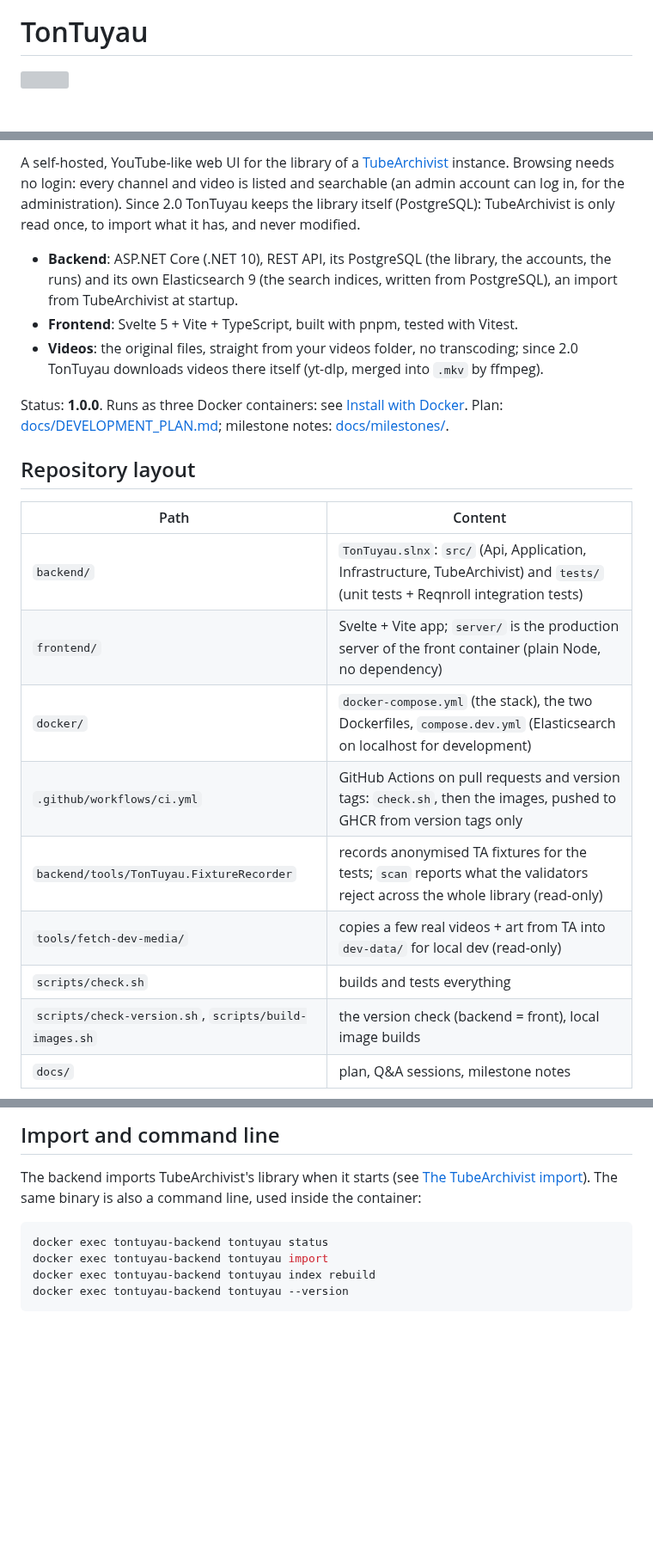
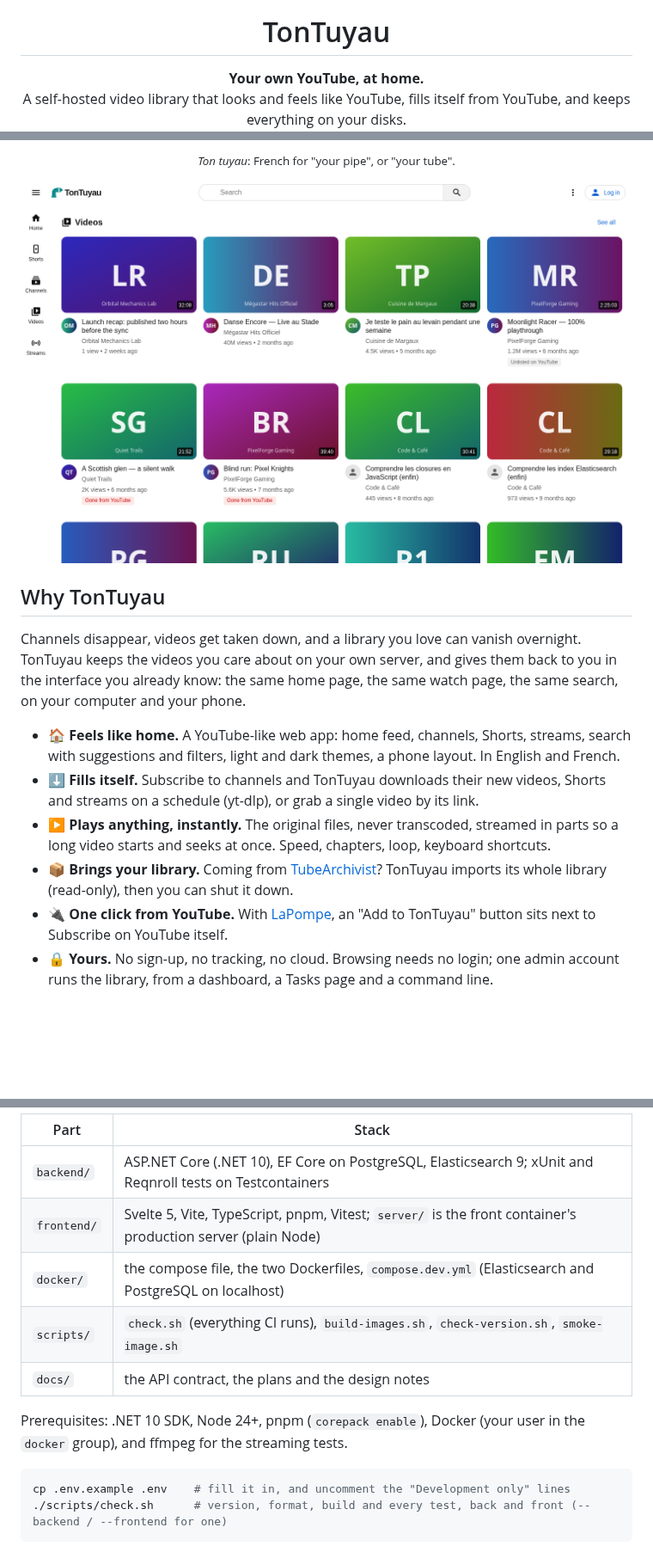
Before and after one commit to TonTuyau/TonTuyau, a Markdown page: README.md, 3 parts joined by grey strips. Shown at 86% size. Drawn GitHub-style; pictures changed too: docs/images/home.png (added); blank space fills up the shorter version; grey boxes are pictures that could not be loaded.

````diff
--- a/README.md
+++ b/README.md
@@ -1,4 +5,6 @@
 # TonTuyau
 
-<img src="frontend/public/favicon.svg" alt="" width="64" height="64" align="right">
+**Your own YouTube, at home.**<br>
+A self-hosted video library that looks and feels like YouTube, fills itself from YouTube, and keeps everything on your
+disks.
 
@@ -6,22 +18,28 @@
 
-A self-hosted, YouTube-like web UI for the library of a [TubeArchivist](https://github.com/tubearchivist/tubearchivist) instance. Browsing needs no login: every channel and video is listed and searchable (an admin account can log in, for the administration). Since 2.0 TonTuyau keeps the library itself (PostgreSQL): TubeArchivist is only read once, to import what it has, and never modified.
+<sub>*Ton tuyau*: French for "your pipe", or "your tube".</sub>
 
-- **Backend**: ASP.NET Core (.NET 10), REST API, its PostgreSQL (the library, the accounts, the runs) and its own Elasticsearch 9 (the search indices, written from PostgreSQL), an import from TubeArchivist at startup.
-- **Frontend**: Svelte 5 + Vite + TypeScript, built with pnpm, tested with Vitest.
-- **Videos**: the original files, straight from your videos folder, no transcoding; since 2.0 TonTuyau downloads videos there itself (yt-dlp, merged into `.mkv` by ffmpeg).
+</div>
 
-Status: **1.0.0**. Runs as three Docker containers: see [Install with Docker](#install-with-docker). Plan: [docs/DEVELOPMENT_PLAN.md](docs/DEVELOPMENT_PLAN.md); milestone notes: [docs/milestones/](docs/milestones/).
+<p align="center">
+  <img src="docs/images/home.png" alt="TonTuyau's home page: a grid of videos, the sidebar with Home, Shorts, Channels, Videos and Streams" width="900">
+</p>
 
-## Repository layout
+## Why TonTuyau
 
-| Path | Content |
-|---|---|
-| `backend/` | `TonTuyau.slnx`: `src/` (Api, Application, Infrastructure, TubeArchivist) and `tests/` (unit tests + Reqnroll integration tests) |
-| `frontend/` | Svelte + Vite app; `server/` is the production server of the front container (plain Node, no dependency) |
-| `docker/` | `docker-compose.yml` (the stack), the two Dockerfiles, `compose.dev.yml` (Elasticsearch on localhost for development) |
-| `.github/workflows/ci.yml` | GitHub Actions on pull requests and version tags: `check.sh`, then the images, pushed to GHCR from version tags only |
-| `backend/tools/TonTuyau.FixtureRecorder` | records anonymised TA fixtures for the tests; `scan` reports what the validators reject across the whole library (read-only) |
-| `tools/fetch-dev-media/` | copies a few real videos + art from TA into `dev-data/` for local dev (read-only) |
-| `scripts/check.sh` | builds and tests everything |
-| `scripts/check-version.sh`, `scripts/build-images.sh` | the version check (backend = front), local image builds |
-| `docs/` | plan, Q&A sessions, milestone notes |
+Channels disappear, videos get taken down, and a library you love can vanish overnight. TonTuyau keeps the videos you
+care about on your own server, and gives them back to you in the interface you already know: the same home page, the
+same watch page, the same search, on your computer and your phone.
+
+- 🏠 **Feels like home.** A YouTube-like web app: home feed, channels, Shorts, streams, search with suggestions and
+  filters, light and dark themes, a phone layout. In English and French.
+- ⬇️ **Fills itself.** Subscribe to channels and TonTuyau downloads their new videos, Shorts and streams on a
+  schedule (yt-dlp), or grab a single video by its link.
+- ▶️ **Plays anything, instantly.** The original files, never transcoded, streamed in parts so a long video starts
+  and seeks at once. Speed, chapters, loop, keyboard shortcuts.
+- 📦 **Brings your library.** Coming from [TubeArchivist](https://github.com/tubearchivist/tubearchivist)? TonTuyau
+  imports its whole library (read-only), then you can shut it down.
+- 🔌 **One click from YouTube.** With [LaPompe](#-lapompe-the-browser-extension), an "Add to TonTuyau" button sits
+  next to Subscribe on YouTube itself.
+- 🔒 **Yours.** No sign-up, no tracking, no cloud. Browsing needs no login; one admin account runs the library, from
+  a dashboard, a Tasks page and a command line.
+
@@ -318,12 +415,17 @@ Health: `GET /health` answers `200 Healthy` as soon as the process runs (the sta
 
-## Import and command line
+| Part | Stack |
+|---|---|
+| `backend/` | ASP.NET Core (.NET 10), EF Core on PostgreSQL, Elasticsearch 9; xUnit and Reqnroll tests on Testcontainers |
+| `frontend/` | Svelte 5, Vite, TypeScript, pnpm, Vitest; `server/` is the front container's production server (plain Node) |
+| `docker/` | the compose file, the two Dockerfiles, `compose.dev.yml` (Elasticsearch and PostgreSQL on localhost) |
+| `scripts/` | `check.sh` (everything CI runs), `build-images.sh`, `check-version.sh`, `smoke-image.sh` |
+| `docs/` | the API contract, the plans and the design notes |
 
-The backend imports TubeArchivist's library when it starts (see [The TubeArchivist import](#4-the-tubearchivist-import)). The same binary is also a command line, used inside the container:
+Prerequisites: .NET 10 SDK, Node 24+, pnpm (`corepack enable`), Docker (your user in the `docker` group), and ffmpeg
+for the streaming tests.
 
 ```bash
-docker exec tontuyau-backend tontuyau status
-docker exec tontuyau-backend tontuyau import
-docker exec tontuyau-backend tontuyau index rebuild
-docker exec tontuyau-backend tontuyau --version
+cp .env.example .env    # fill it in, and uncomment the "Development only" lines
+./scripts/check.sh      # version, format, build and every test, back and front (--backend / --frontend for one)
 ```
 
````
Also changed, not shown: other parts of README.md (+290 -176 lines), docs/images/channel.png (added), docs/images/phone.png (added), docs/images/search.png (added), docs/images/watch-dark.png (added), docs/images/watch.png (added).
